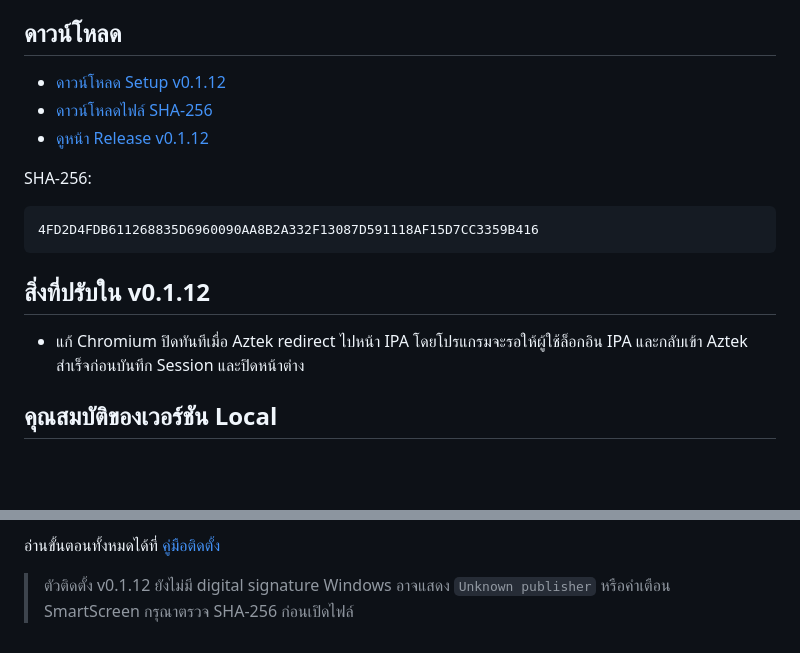
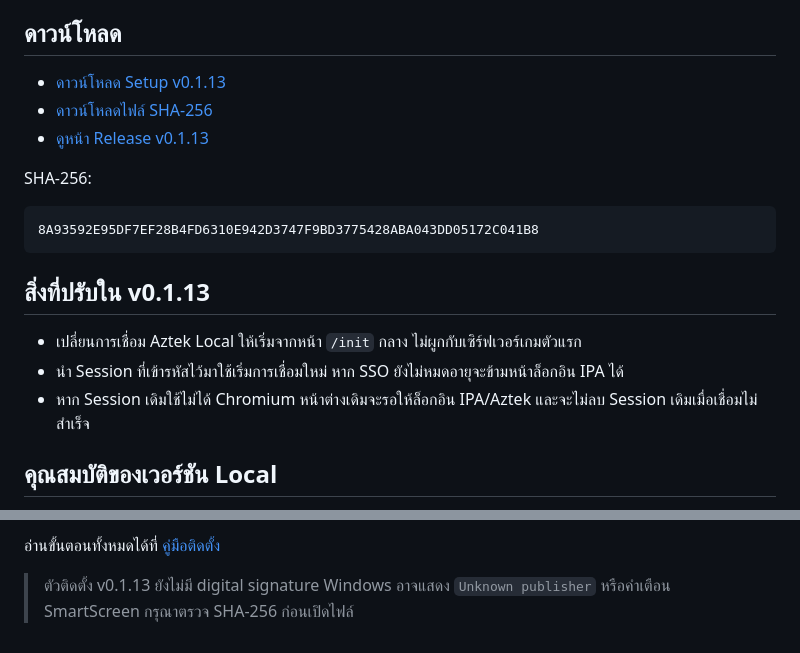
Before and after one commit to momozxmo/tool-cabal-local, a Markdown page: README.md, 2 parts joined by grey strips. Rendered like a GitHub page; blank space fills up the shorter version.

Commit message:
docs: publish local installer v0.1.13

````diff
--- a/README.md
+++ b/README.md
@@ -5,19 +5,21 @@
 
 ## ดาวน์โหลด
 
-- [ดาวน์โหลด Setup v0.1.12](https://github.com/momozxmo/tool-cabal-local/releases/download/v0.1.12/All.for.Cabal.Web.Setup-0.1.12.exe)
-- [ดาวน์โหลดไฟล์ SHA-256](https://github.com/momozxmo/tool-cabal-local/releases/download/v0.1.12/All.for.Cabal.Web.Setup-0.1.12.exe.sha256)
-- [ดูหน้า Release v0.1.12](https://github.com/momozxmo/tool-cabal-local/releases/tag/v0.1.12)
+- [ดาวน์โหลด Setup v0.1.13](https://github.com/momozxmo/tool-cabal-local/releases/download/v0.1.13/All.for.Cabal.Web.Setup-0.1.13.exe)
+- [ดาวน์โหลดไฟล์ SHA-256](https://github.com/momozxmo/tool-cabal-local/releases/download/v0.1.13/All.for.Cabal.Web.Setup-0.1.13.exe.sha256)
+- [ดูหน้า Release v0.1.13](https://github.com/momozxmo/tool-cabal-local/releases/tag/v0.1.13)
 
 SHA-256:
 
 ```text
-4FD2D4FDB611268835D6960090AA8B2A332F13087D591118AF15D7CC3359B416
+8A93592E95DF7EF28B4FD6310E942D3747F9BD3775428ABA043DD05172C041B8
 ```
 
-## สิ่งที่ปรับใน v0.1.12
+## สิ่งที่ปรับใน v0.1.13
 
-- แก้ Chromium ปิดทันทีเมื่อ Aztek redirect ไปหน้า IPA โดยโปรแกรมจะรอให้ผู้ใช้ล็อกอิน IPA และกลับเข้า Aztek สำเร็จก่อนบันทึก Session และปิดหน้าต่าง
+- เปลี่ยนการเชื่อม Aztek Local ให้เริ่มจากหน้า `/init` กลาง ไม่ผูกกับเซิร์ฟเวอร์เกมตัวแรก
+- นำ Session ที่เข้ารหัสไว้มาใช้เริ่มการเชื่อมใหม่ หาก SSO ยังไม่หมดอายุจะข้ามหน้าล็อกอิน IPA ได้
+- หาก Session เดิมใช้ไม่ได้ Chromium หน้าต่างเดิมจะรอให้ล็อกอิน IPA/Aztek และจะไม่ลบ Session เดิมเมื่อเชื่อมไม่สำเร็จ
 
 ## คุณสมบัติของเวอร์ชัน Local
 
@@ -34,5 +36,5 @@ SHA-256:
 
 อ่านขั้นตอนทั้งหมดได้ที่ [คู่มือติดตั้ง](docs/LOCAL_INSTALL.md)
 
-> ตัวติดตั้ง v0.1.12 ยังไม่มี digital signature Windows อาจแสดง `Unknown publisher`
+> ตัวติดตั้ง v0.1.13 ยังไม่มี digital signature Windows อาจแสดง `Unknown publisher`
 > หรือคำเตือน SmartScreen กรุณาตรวจ SHA-256 ก่อนเปิดไฟล์
````
Also changed, not shown: docs/LOCAL_INSTALL.md (+16 -13 lines).
